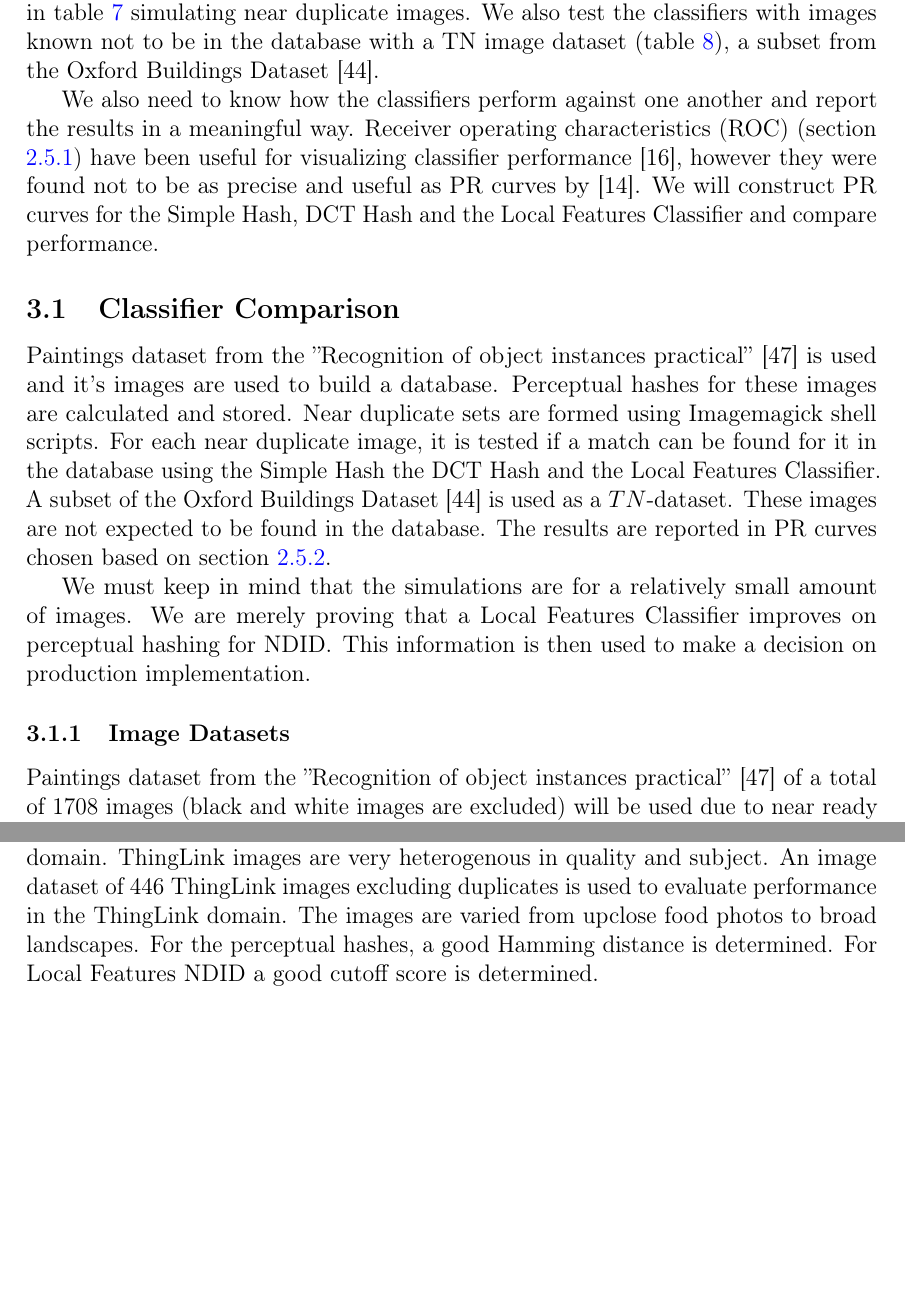
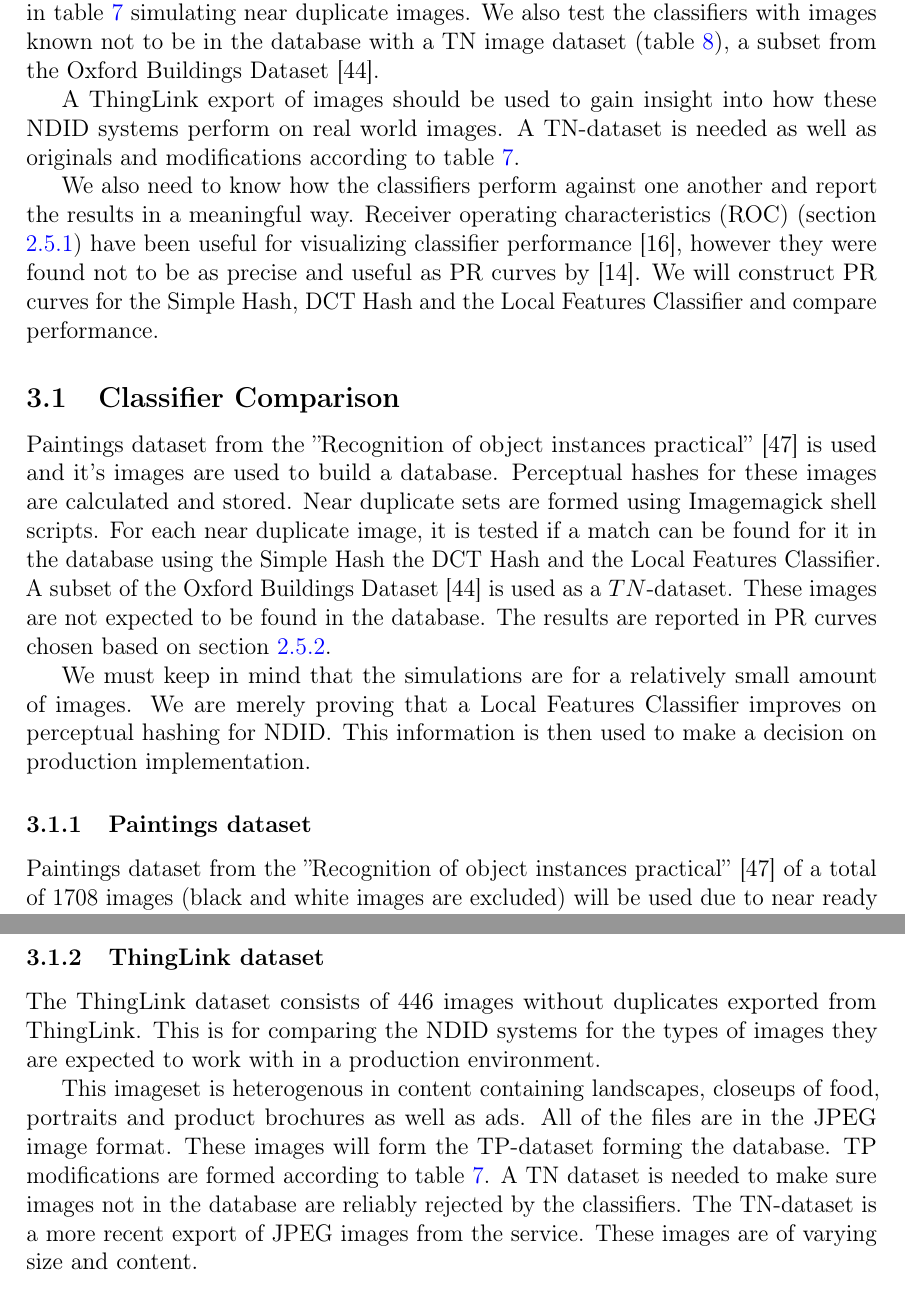
Before and after one commit to sulmanen/hash-thesis, a LaTeX thesis (hash.tex): two parts of pages 41 and 42 of 71 before the commit and two parts of pages 41 and 43 of 71 after it, joined at a grey line, cut so that both start at the same text, the shorter picture padded with empty space. Compiled offline with pdfLaTeX; a LaTeX package or settings file that is missing is left out.

Commit message:
describe the thinglink dataset

```diff
--- a/hash.tex
+++ b/hash.tex
@@ -1439,6 +1439,8 @@ We expect the Local Features-classifier to outperform perceptual hashing for NDI
 
 A test set of images is needed, as well as modified sets of the originals described in table \ref{modifiedimages} simulating near duplicate images. We also test the classifiers with images known not to be in the database with a TN image dataset (table \ref{truenegatives}), a subset from the Oxford Buildings Dataset \cite{PhilbinJamesArandjelovicReljaZisserman2012}.
 
+A ThingLink export of images should be used to gain insight into how these NDID systems perform on real world images. A TN-dataset is needed as well as originals and modifications according to table \ref{modifiedimages}.
+
 We also need to know how the classifiers perform against one another and report the results in a meaningful way. Receiver operating characteristics (ROC) (section \ref{ROCSection}) have been useful for visualizing classifier performance \cite{Fawcett2006}, however they were found not to be as precise and useful as PR curves by \cite{Davis2006}. We will construct PR curves for the Simple Hash, DCT Hash and the Local Features Classifier and compare performance.
 
 \subsection{Classifier Comparison}
@@ -1446,7 +1448,7 @@ Paintings dataset from the ''Recognition of object instances practical'' \cite{V
 
 We must keep in mind that the simulations are for a relatively small amount of images. We are merely proving that a Local Features Classifier improves on perceptual hashing for NDID. This information is then used to make a decision on production implementation.
 
-\subsubsection{Image Datasets}
+\subsubsection{Paintings dataset}
 Paintings dataset from the ''Recognition of object instances practical'' \cite{Vedaldi2012} of a total of 1708 images (black and white images are excluded) will be used due to near ready scripts and image database for the local features case.
 
 An ImageMagick shell script generates the manipulated duplicates. 53\% and 83\% scales simulate multiple scales of the same image. Photo straightening is simulated by a 10\% rotation. For color manipulation so we will saturate the image by 50\%. Histogram normalization is quite a common operation, so we will use a normalized version of the image to try to find matches. To simulate image cropping, we crop from all sides by $10px$. Adding a border is simulated by making duplicates with a 10px border. Vertical and horizontal flips are excluded as we do not expect our classifiers to perform well on those and they are not realistic use cases anyways.
@@ -1491,7 +1493,12 @@ To test for images not in the set we pick 1708 images from the Oxford Buildings
 \end{tabular}
 \end{center}\end{table}
 
-The Paintings Dataset from \cite{Vedaldi2012} contains images of homogenous quality and domain. ThingLink images are very heterogenous in quality and subject. An image dataset of 446 ThingLink images excluding duplicates is used to evaluate performance in the ThingLink domain. The images are varied from upclose food photos to broad landscapes. For the perceptual hashes, a good Hamming distance is determined. For Local Features NDID a good cutoff score is determined.
+The Paintings Dataset from \cite{Vedaldi2012} contains images of homogenous quality and domain.
+
+\subsubsection{ThingLink dataset}
+The ThingLink dataset consists of 446 images without duplicates exported from ThingLink. This is for comparing the NDID systems for the types of images they are expected to work with in a production environment.
+
+This imageset is heterogenous in content containing landscapes, closeups of food, portraits and product brochures as well as ads. All of the files are in the JPEG image format. These images will form the TP-dataset forming the database. TP modifications are formed according to table \ref{modifiedimages}. A TN dataset is needed to make sure images not in the database are reliably rejected by the classifiers. The TN-dataset is a more recent export of JPEG images from the service. These images are of varying size and content.
 
 \subsubsection{Perceptual Hashing}
 An image database is built and perceptual hashes in section \ref{perceptualhash} (Simple Hash and DCT Hash) are calculated by code running on ThingLink so we can be certain the implementation is the same here. For the hash distance function we will use Hamming Distance (section \ref{HammingSection}).
```
